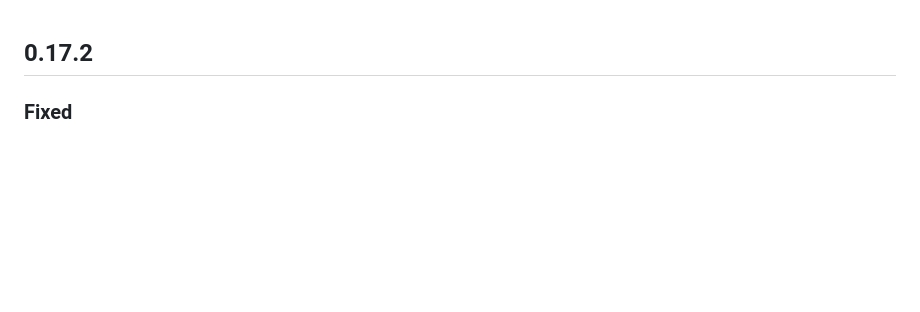
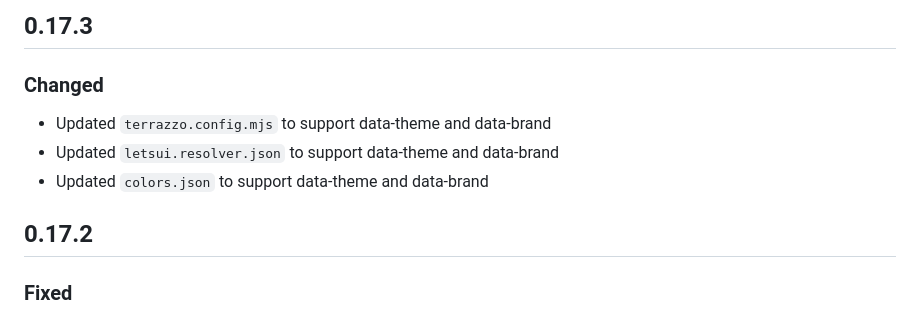
Before and after one commit to mateusvillain/lets-ui-css, a Markdown page: CHANGELOG.md, the part around the change. Drawn GitHub-style; blank space fills up the shorter version.

Commit message:
docs(changelog): update changelog

```diff
--- a/CHANGELOG.md
+++ b/CHANGELOG.md
@@ -1,3 +1,11 @@
+## 0.17.3
+
+### Changed
+
+- Updated `terrazzo.config.mjs` to support data-theme and data-brand
+- Updated `letsui.resolver.json` to support data-theme and data-brand
+- Updated `colors.json` to support data-theme and data-brand
+
 ## 0.17.2
 
 ### Fixed
```
